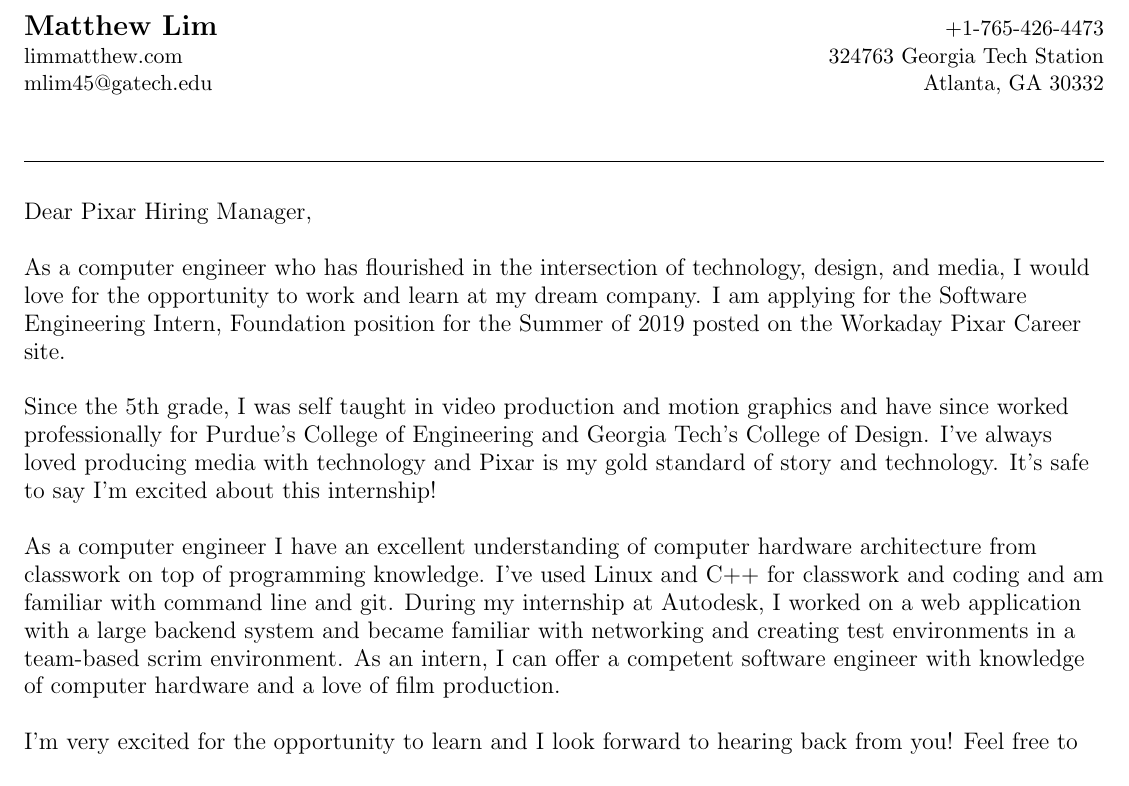
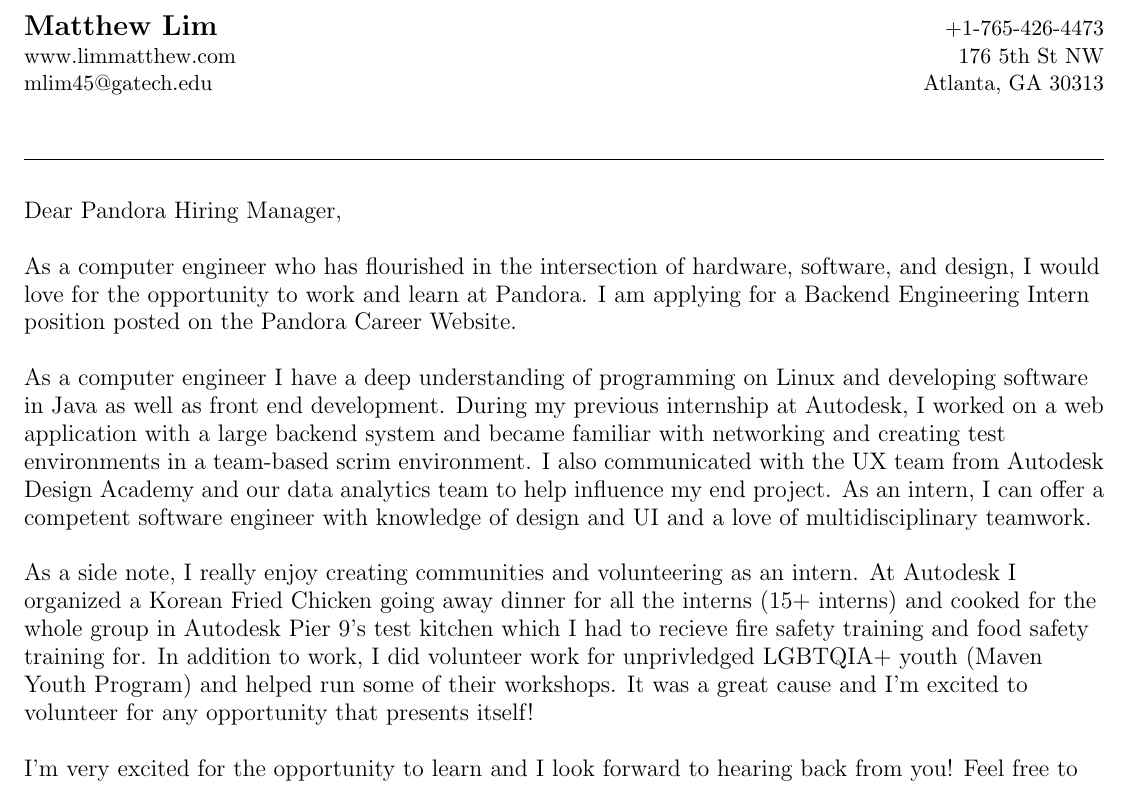
Before and after one commit to limmabean/CoverLetterTemplate, a LaTeX document (Matthew_Lim_Cover_Letter.tex): part of the page, cut so that both start at the same text. Compiled offline with pdfLaTeX.

Commit message:
Autodesk and a couple others.

```diff
--- a/Matthew_Lim_Cover_Letter.tex
+++ b/Matthew_Lim_Cover_Letter.tex
@@ -78,8 +78,8 @@
 %----------HEADING-----------------
 \begin{tabular*}{\textwidth}{l@{\extracolsep{\fill}}r}
   \textbf{\href{www.limmatthew.com/}{\Large Matthew Lim}} & +1-765-426-4473\\
-  \href{www.limmatthew.com/}{limmatthew.com} &  324763 Georgia Tech Station \\
-  \href{mailto:mlim45@gatech.edu}{mlim45@gatech.edu} & Atlanta, GA 30332
+  \href{www.limmatthew.com/}{www.limmatthew.com} &  176 5th St NW \\
+  \href{mailto:mlim45@gatech.edu}{mlim45@gatech.edu} & Atlanta, GA 30313
 
 \end{tabular*}
 
@@ -88,21 +88,17 @@
 \section{}
  \vspace{10pt}
 \large{
-Dear Pixar Hiring Manager, \newline
+Dear Pandora Hiring Manager, \newline
 
-As a computer engineer who has flourished in the intersection of technology, design, and media, I would love for the opportunity to work and learn at my dream company. I am applying for the Software Engineering Intern, Foundation position for the Summer of 2019 posted on the Workaday Pixar Career site. \newline
+As a computer engineer who has flourished in the intersection of hardware, software, and design, I would love for the opportunity to work and learn at Pandora. I am applying for a Backend Engineering Intern position posted on the Pandora Career Website. \newline
 
-Since the 5th grade, I was self taught in video production and motion graphics and have since worked
-professionally for Purdue’s College of Engineering and Georgia Tech’s College of Design. I’ve always
-loved producing media with technology and Pixar is my gold standard of story and technology. It’s safe
-to say I’m excited about this internship!\newline
+As a computer engineer I have a deep understanding of programming on Linux and developing software in Java as well as front end development. During my previous internship at Autodesk, I worked on a web application with a
+large backend system and became familiar with networking and creating test environments in a
+team-based scrim environment. I also communicated with the UX team from Autodesk Design Academy and our data analytics team to help influence my end project.
+As an intern, I can offer a competent software engineer with knowledge
+of design and UI and a love of multidisciplinary teamwork. \newline
 
-As a computer engineer I have an excellent understanding of computer hardware architecture from
-classwork on top of programming knowledge. I’ve used Linux and C++ for classwork and coding and am familiar
-with command line and git. During my internship at Autodesk, I worked on a web application with a
-large backend system and became familiar with networking and creating test environments in a
-team-based scrim environment. As an intern, I can offer a competent software engineer with knowledge
-of computer hardware and a love of film production. \newline
+As a side note, I really enjoy creating communities and volunteering as an intern. At Autodesk I organized a Korean Fried Chicken going away dinner for all the interns (15+ interns) and cooked for the whole group in Autodesk Pier 9's test kitchen which I had to recieve fire safety training and food safety training for. In addition to work, I did volunteer work for unprivledged LGBTQIA+ youth (Maven Youth Program) and helped run some of their workshops. It was a great cause and I'm excited to volunteer for any opportunity that presents itself!\newline
 
 I'm very excited for the opportunity to learn and I look forward to hearing back from you! Feel free to contact me by email or phone.\newline
 
```
Also changed, not shown: AutodeskInventorPlatform.pdf (added), PandoraBackEnd.pdf (added), PandoraFrontENd.pdf (added), WesternDigitalRamp.pdf (added), 2 other files.
